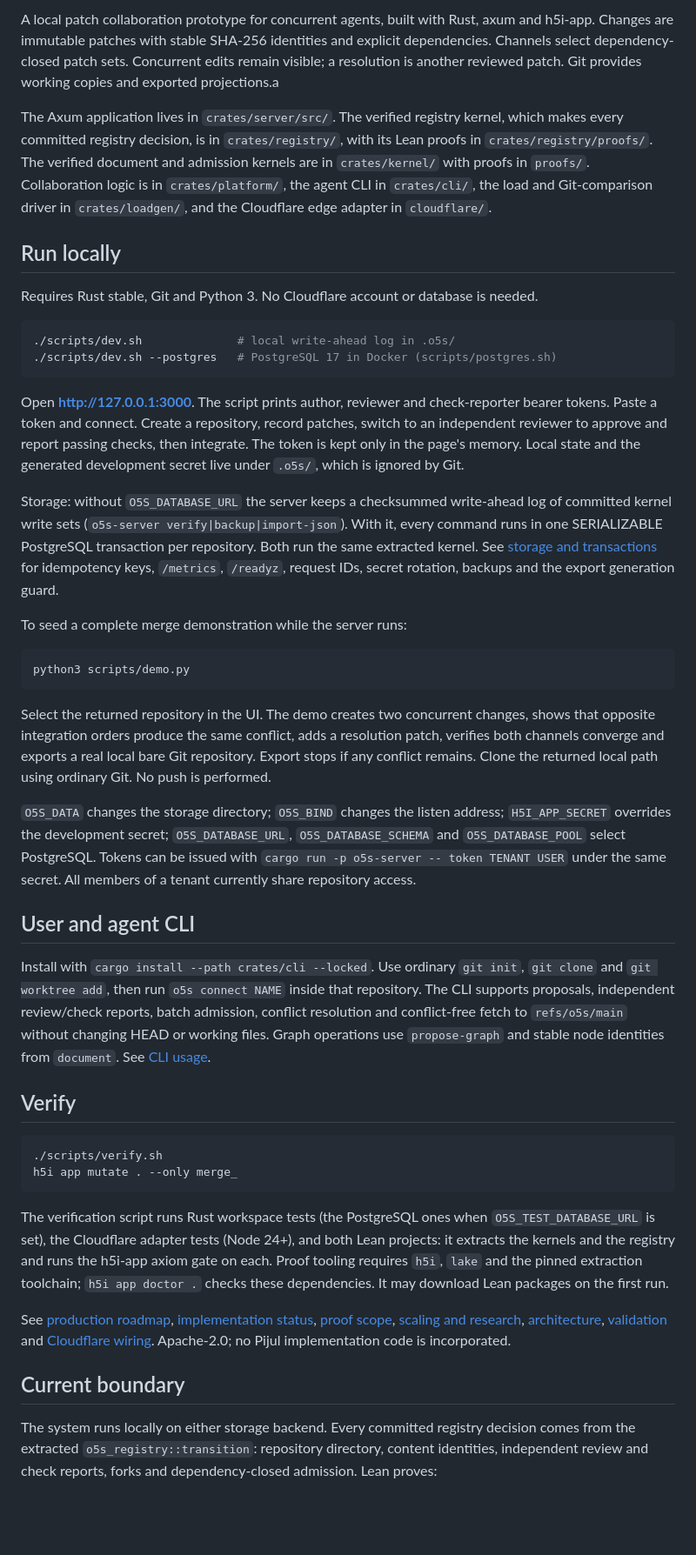
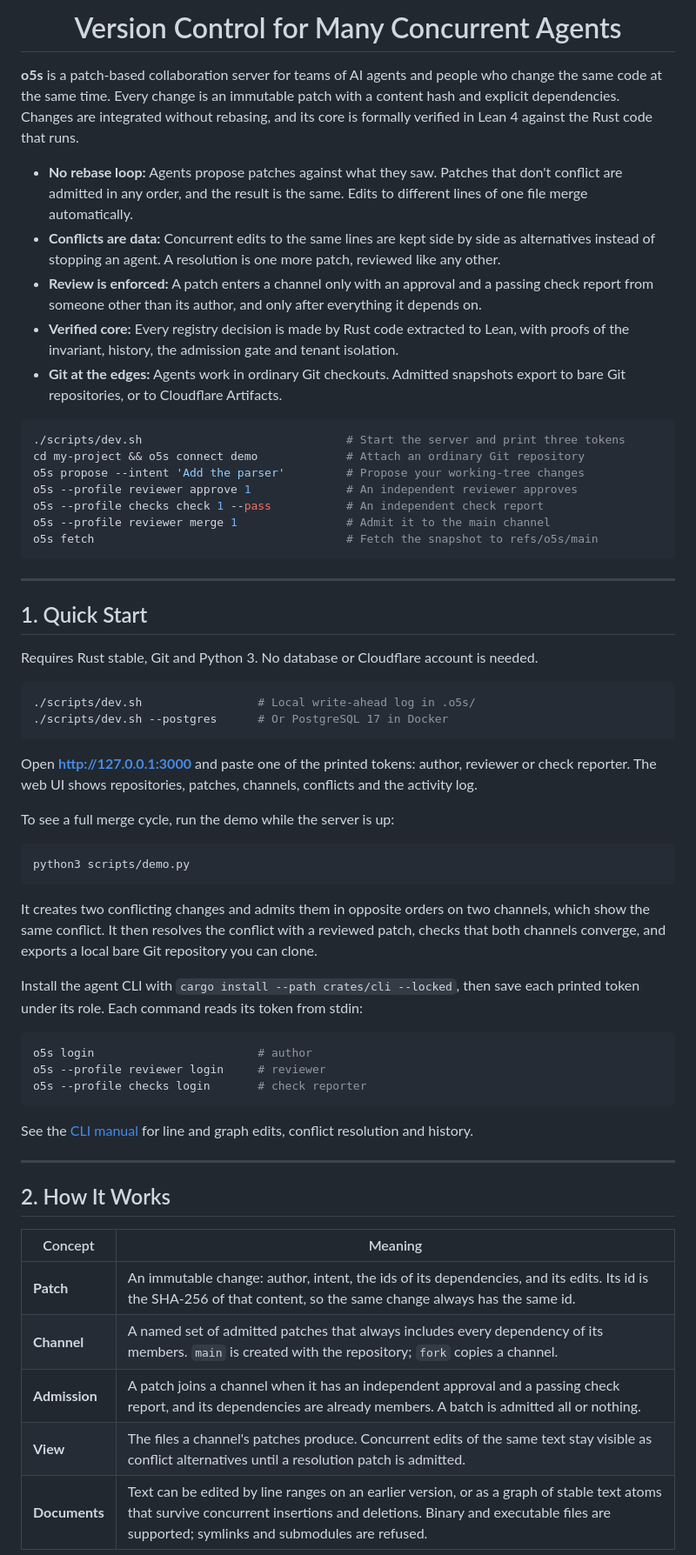
Before and after one commit to h5i-dev/o5s, a Markdown page: README.md, the part around one of its changes. Shown at 87% size. GitHub-like rendering; blank space fills up the shorter version.

````diff
--- a/README.md
+++ b/README.md
@@ -2,47 +4,64 @@
 
-A local patch collaboration prototype for concurrent agents, built with Rust, axum and h5i-app. Changes are immutable patches with stable SHA-256 identities and explicit dependencies. Channels select dependency-closed patch sets. Concurrent edits remain visible; a resolution is another reviewed patch. Git provides working copies and exported projections.a
+<h1 align="center">Version Control for Many Concurrent Agents</h1>
 
-The Axum application lives in `crates/server/src/`. The verified registry kernel, which makes every committed registry decision, is in `crates/registry/`, with its Lean proofs in `crates/registry/proofs/`. The verified document and admission kernels are in `crates/kernel/` with proofs in `proofs/`. Collaboration logic is in `crates/platform/`, the agent CLI in `crates/cli/`, the load and Git-comparison driver in `crates/loadgen/`, and the Cloudflare edge adapter in `cloudflare/`.
+**o5s** is a patch-based collaboration server for teams of AI agents and people who change the same code at the same time. Every change is an immutable patch with a content hash and explicit dependencies. Changes are integrated without rebasing, and its core is formally verified in Lean 4 against the Rust code that runs.
 
-## Run locally
+- **No rebase loop:** Agents propose patches against what they saw. Patches that don't conflict are admitted in any order, and the result is the same. Edits to different lines of one file merge automatically.
+- **Conflicts are data:** Concurrent edits to the same lines are kept side by side as alternatives instead of stopping an agent. A resolution is one more patch, reviewed like any other.
+- **Review is enforced:** A patch enters a channel only with an approval and a passing check report from someone other than its author, and only after everything it depends on.
+- **Verified core:** Every registry decision is made by Rust code extracted to Lean, with proofs of the invariant, history, the admission gate and tenant isolation.
+- **Git at the edges:** Agents work in ordinary Git checkouts. Admitted snapshots export to bare Git repositories, or to Cloudflare Artifacts.
 
-Requires Rust stable, Git and Python 3. No Cloudflare account or database is needed.
-
-```sh
-./scripts/dev.sh              # local write-ahead log in .o5s/
-./scripts/dev.sh --postgres   # PostgreSQL 17 in Docker (scripts/postgres.sh)
+```bash
+./scripts/dev.sh                              # Start the server and print three tokens
+cd my-project && o5s connect demo             # Attach an ordinary Git repository
+o5s propose --intent 'Add the parser'         # Propose your working-tree changes
+o5s --profile reviewer approve 1              # An independent reviewer approves
+o5s --profile checks check 1 --pass           # An independent check report
+o5s --profile reviewer merge 1                # Admit it to the main channel
+o5s fetch                                     # Fetch the snapshot to refs/o5s/main
 ```
 
-Open **http://127.0.0.1:3000**. The script prints author, reviewer and check-reporter bearer tokens. Paste a token and connect. Create a repository, record patches, switch to an independent reviewer to approve and report passing checks, then integrate. The token is kept only in the page's memory. Local state and the generated development secret live under `.o5s/`, which is ignored by Git.
+---
 
-Storage: without `O5S_DATABASE_URL` the server keeps a checksummed write-ahead log of committed kernel write sets (`o5s-server verify|backup|import-json`). With it, every command runs in one SERIALIZABLE PostgreSQL transaction per repository. Both run the same extracted kernel. See [storage and transactions](docs/storage.md) for idempotency keys, `/metrics`, `/readyz`, request IDs, secret rotation, backups and the export generation guard.
+## 1. Quick Start
 
-To seed a complete merge demonstration while the server runs:
+Requires Rust stable, Git and Python 3. No database or Cloudflare account is needed.
 
-```sh
+```bash
+./scripts/dev.sh                 # Local write-ahead log in .o5s/
+./scripts/dev.sh --postgres      # Or PostgreSQL 17 in Docker
+```
+
+Open **http://127.0.0.1:3000** and paste one of the printed tokens: author, reviewer or check reporter. The web UI shows repositories, patches, channels, conflicts and the activity log.
+
+To see a full merge cycle, run the demo while the server is up:
+
+```bash
 python3 scripts/demo.py
 ```
 
-Select the returned repository in the UI. The demo creates two concurrent changes, shows that opposite integration orders produce the same conflict, adds a resolution patch, verifies both channels converge and exports a real local bare Git repository. Export stops if any conflict remains. Clone the returned local path using ordinary Git. No push is performed.
+It creates two conflicting changes and admits them in opposite orders on two channels, which show the same conflict. It then resolves the conflict with a reviewed patch, checks that both channels converge, and exports a local bare Git repository you can clone.
 
-`O5S_DATA` changes the storage directory; `O5S_BIND` changes the listen address; `H5I_APP_SECRET` overrides the development secret; `O5S_DATABASE_URL`, `O5S_DATABASE_SCHEMA` and `O5S_DATABASE_POOL` select PostgreSQL. Tokens can be issued with `cargo run -p o5s-server -- token TENANT USER` under the same secret. All members of a tenant currently share repository access.
+Install the agent CLI with `cargo install --path crates/cli --locked`, then save each printed token under its role. Each command reads its token from stdin:
 
-## User and agent CLI
-
-Install with `cargo install --path crates/cli --locked`. Use ordinary `git init`, `git clone` and `git worktree add`, then run `o5s connect NAME` inside that repository. The CLI supports proposals, independent review/check reports, batch admission, conflict resolution and conflict-free fetch to `refs/o5s/main` without changing HEAD or working files. Graph operations use `propose-graph` and stable node identities from `document`. See [CLI usage](docs/cli.md).
-
-## Verify
-
-```sh
-./scripts/verify.sh
-h5i app mutate . --only merge_
+```bash
+o5s login                        # author
+o5s --profile reviewer login     # reviewer
+o5s --profile checks login       # check reporter
 ```
 
-The verification script runs Rust workspace tests (the PostgreSQL ones when `O5S_TEST_DATABASE_URL` is set), the Cloudflare adapter tests (Node 24+), and both Lean projects: it extracts the kernels and the registry and runs the h5i-app axiom gate on each. Proof tooling requires `h5i`, `lake` and the pinned extraction toolchain; `h5i app doctor .` checks these dependencies. It may download Lean packages on the first run.
+See the [CLI manual](docs/cli.md) for line and graph edits, conflict resolution and history.
 
-See [production roadmap](docs/roadmap.md), [implementation status](docs/status.md), [proof scope](docs/proofs.md), [scaling and research](docs/scaling.md), [architecture](docs/architecture.md), [validation](docs/validation.md) and [Cloudflare wiring](cloudflare/README.md). Apache-2.0; no Pijul implementation code is incorporated.
+---
 
-## Current boundary
+## 2. How It Works
 
-The system runs locally on either storage backend. Every committed registry decision comes from the extracted `o5s_registry::transition`: repository directory, content identities, independent review and check reports, forks and dependency-closed admission. Lean proves:
+| Concept | Meaning |
+|---|---|
+| **Patch** | An immutable change: author, intent, the ids of its dependencies, and its edits. Its id is the SHA-256 of that content, so the same change always has the same id. |
+| **Channel** | A named set of admitted patches that always includes every dependency of its members. `main` is created with the repository; `fork` copies a channel. |
+| **Admission** | A patch joins a channel when it has an independent approval and a passing check report, and its dependencies are already members. A batch is admitted all or nothing. |
+| **View** | The files a channel's patches produce. Concurrent edits of the same text stay visible as conflict alternatives until a resolution patch is admitted. |
+| **Documents** | Text can be edited by line ranges on an earlier version, or as a graph of stable text atoms that survive concurrent insertions and deletions. Binary and executable files are supported; symlinks and submodules are refused. |
 
````
Also changed, not shown: other parts of README.md (+75 -10 lines).
